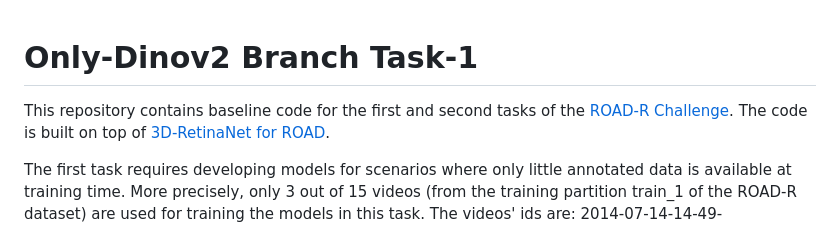
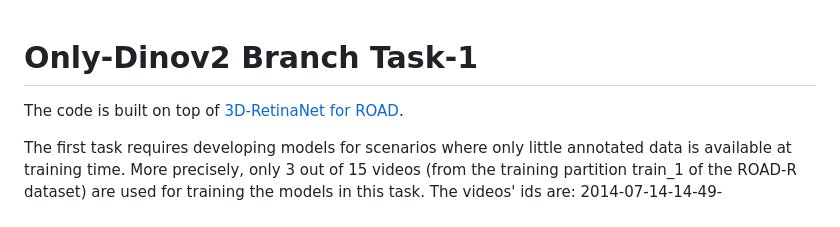
Before and after one commit to seekerhuang/ROAD-R-CHALLENGE, a Markdown page: Code_OnlyDinov2_Branch_Task1/README.md, the part around one of its changes. GitHub-like rendering.

```diff
--- a/Code_OnlyDinov2_Branch_Task1/README.md
+++ b/Code_OnlyDinov2_Branch_Task1/README.md
@@ -1,5 +1,4 @@
 # Only-Dinov2 Branch Task-1
-This repository contains baseline code for the first and second tasks of the [ROAD-R Challenge](https://sites.google.com/view/road-r/).
 The code is built on top of [3D-RetinaNet for ROAD](https://github.com/gurkirt/road-dataset).
 
 The first task requires developing models for scenarios where only little annotated data is available at training time.
```
Also changed, not shown: other parts of Code_OnlyDinov2_Branch_Task1/README.md (+1 -1 lines).
